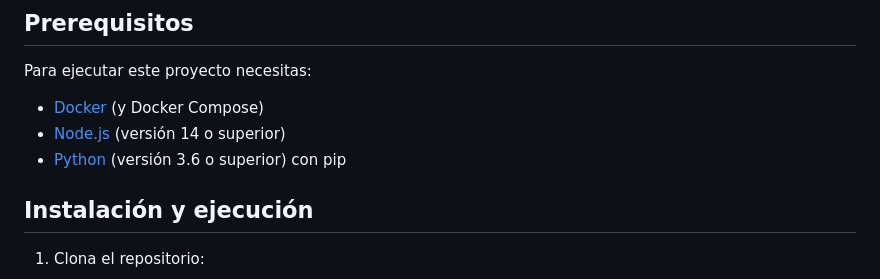
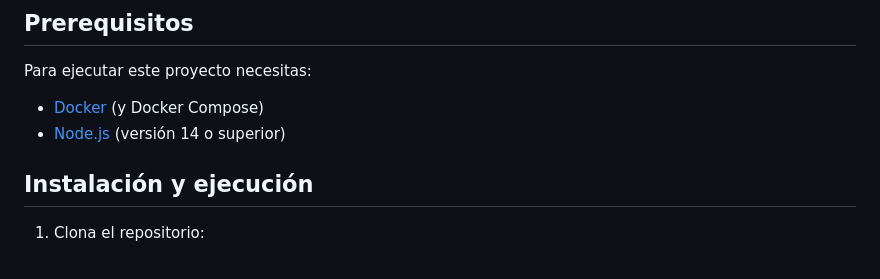
Before and after one commit to Adri-Extremix/Trabajo-de-Fin-de-Grado, a Markdown page: README.md, the part around the change. Drawn GitHub-style.

Commit message:
Modificación Readme

```diff
--- a/README.md
+++ b/README.md
@@ -20,7 +20,6 @@ Para ejecutar este proyecto necesitas:
 
 - [Docker](https://www.docker.com/get-started) (y Docker Compose)
 - [Node.js](https://nodejs.org/) (versión 14 o superior)
-- [Python](https://www.python.org/) (versión 3.6 o superior) con pip
 
 ## Instalación y ejecución
 
```
